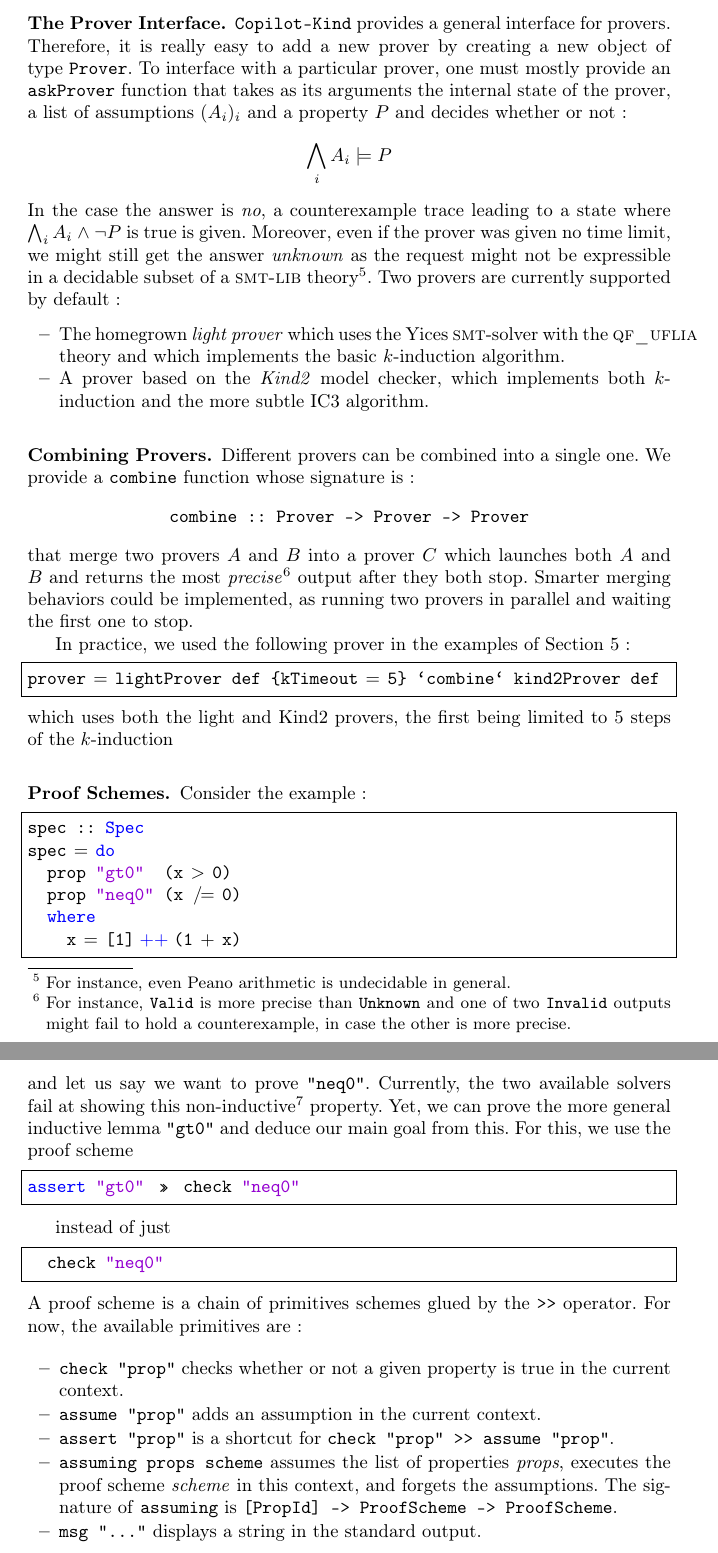
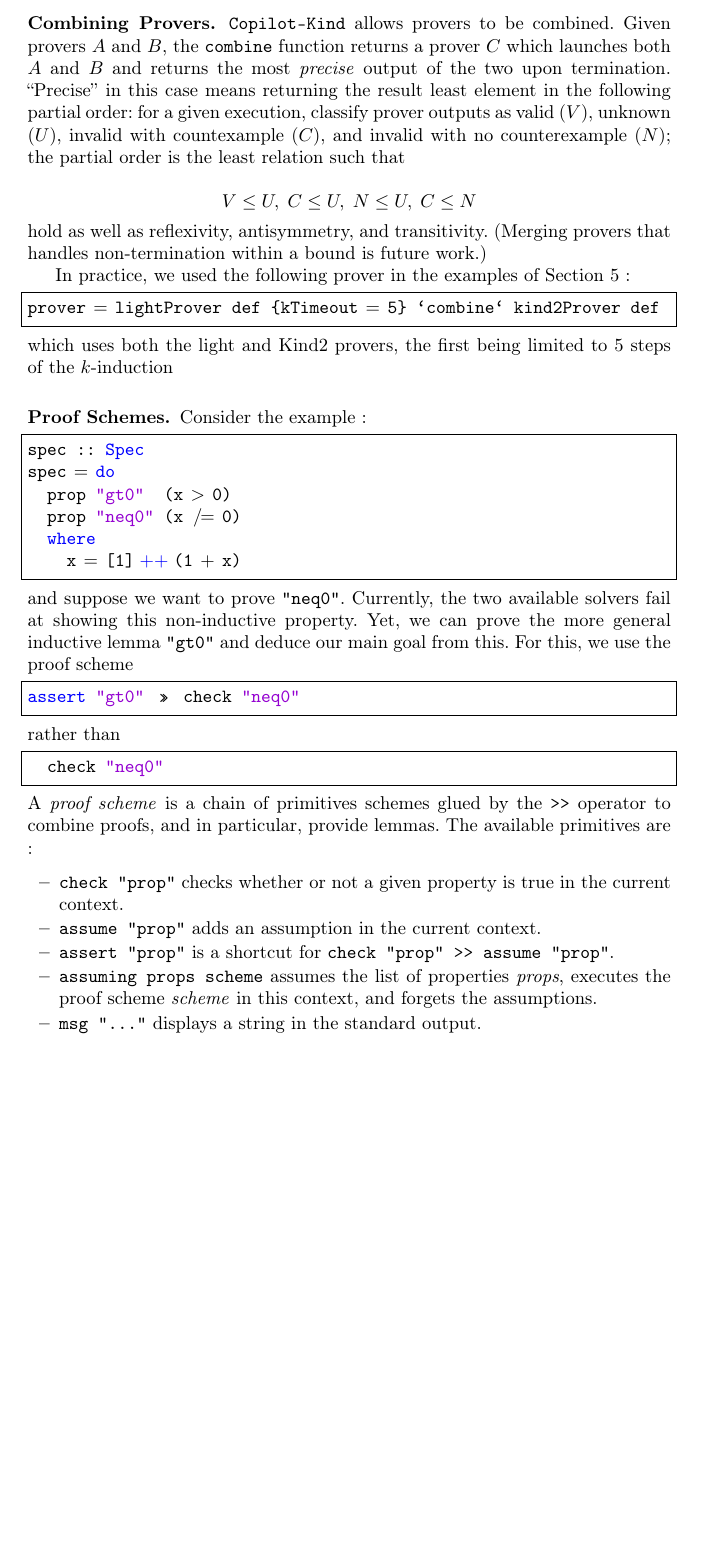
Before and after one commit to Copilot-Language/copilot-discussion, a LaTeX thesis (RV2015/paper.tex, which reads RV2015/prover.tex): two parts of pages 5 and 6 of 16 before the commit and part of page 5 of 16 after it, the two joined at a grey line, cut at the place of the change, the shorter picture padded with empty space. Compiled offline with pdfLaTeX.

Commit message:
prover wibbles.

```diff
--- a/RV2015/prover.tex
+++ b/RV2015/prover.tex
@@ -36,11 +37,8 @@ prove (lightProver def) (check "gt0") spec
 where \texttt{lightProver def} stands for the \emph{light prover} with
 default configuration.
 
-\subsubsection{The Prover Interface.}\label{the-prover-interface}
+%% \subsubsection{The Prover Interface.}\label{the-prover-interface}
 
- \texttt{Copilot-Kind} provides a general interface for
-provers. Therefore, it is really easy to add a new prover by creating a
-new object of type \texttt{Prover}.
 %
 %The latter is defined as follows:
 %
@@ -66,19 +64,23 @@ new object of type \texttt{Prover}.
 %
 %\end{lstlisting}
 %
-To interface with a particular prover, one must mostly provide an \texttt{askProver} function that
-takes as its arguments the internal state of the prover, a list of assumptions $(A_i)_i$ and a property $P$ and decides whether or not : \[ \bigwedge_i A_i \models P  \] In the case the answer is \emph{no}, a counterexample trace leading to a state where $\bigwedge_i A_i \,\wedge\, \neg P$ is true is given. Moreover, even if the prover was given no time limit, we might still get the answer \emph{unknown} as the request might not be expressible in a decidable subset of a \textsc{smt-lib} theory\footnote{For instance, even Peano arithmetic is undecidable in general.}.
-%\begin{itemize}
-%\item \texttt{Valid} if the entailment holds.
-%\item \texttt{Invalid} if it does not, in which case.
-%\item \texttt{Unknown} if the prover can't find out. This type of answer is necessary even if the %prover has no time limit, as
-%\item \texttt{Error} when something wrong happens.
-%\end{itemize}
-Two provers are currently supported by default :
-\begin{itemize}
-\item The homegrown \emph{light prover} which uses the Yices \textsc{smt}-solver with the \textsc{qf\_uflia} theory and which implements the basic $k$-induction algorithm.
-\item A prover based on the \emph{Kind2} model checker, which implements both $k$-induction and the more subtle IC3 algorithm.
-\end{itemize}
+
+%%  \texttt{Copilot-Kind} provides a general interface for
+%% provers. A new prover is created by implementing a
+%% new prover object.
+%% To interface with a particular prover, one must mostly provide an \texttt{askProver} function that
+%% takes as its arguments the internal state of the prover, a list of assumptions $(A_i)_i$ and a property $P$ and decides whether or not : \[ \bigwedge_i A_i \models P  \] In the case the answer is \emph{no}, a counterexample trace leading to a state where $\bigwedge_i A_i \,\wedge\, \neg P$ is true is given. Moreover, even if the prover was given no time limit, we might still get the answer \emph{unknown} as the request might not be expressible in a decidable subset of a \textsc{smt-lib} theory\footnote{For instance, even Peano arithmetic is undecidable in general.}.
+%% %\begin{itemize}
+%% %\item \texttt{Valid} if the entailment holds.
+%% %\item \texttt{Invalid} if it does not, in which case.
+%% %\item \texttt{Unknown} if the prover can't find out. This type of answer is necessary even if the %prover has no time limit, as
+%% %\item \texttt{Error} when something wrong happens.
+%% %\end{itemize}
+%% Two provers are currently supported by default :
+%% \begin{itemize}
+%% \item The homegrown \emph{light prover} which uses the Yices \textsc{smt}-solver with the \textsc{qf\_uflia} theory and which implements the basic $k$-induction algorithm.
+%% \item A prover based on the \emph{Kind2} model checker, which implements both $k$-induction and the more subtle IC3 algorithm.
+%% \end{itemize}
 
 
 %It is provided by the \texttt{Copilot.Kind.Kind2} module, which exports
@@ -94,8 +96,19 @@ Two provers are currently supported by default :
 %of the light prover. Its default value is $0,$ which stands for infinity.
 
 \subsubsection{Combining Provers.}\label{combining-provers}
-Different provers can be combined into a single one. We provide a \texttt{combine} function whose signature is : $$\texttt{combine :: Prover -\textgreater{} Prover -\textgreater{} Prover}$$ that merge two provers $A$ and $B$ into a prover $C$ which
-launches both $A$ and $B$ and returns the most \emph{precise}\footnote{For instance, \texttt{Valid} is more {precise} than \texttt{Unknown} and one of two \texttt{Invalid} outputs might fail to hold a counterexample, in case the other is more precise.} output after they both stop. Smarter merging behaviors could be implemented, as running two provers in parallel and waiting the first one to stop.
+\texttt{Copilot-Kind} allows provers to be combined. Given provers $A$ and $B$,
+the \texttt{combine} function returns a prover $C$ which launches both $A$ and
+$B$ and returns the most \emph{precise} output of the two upon
+termination. ``Precise'' in this case means returning the result least element
+in the following partial order: for a given execution, classify prover outputs
+as valid ($V$), unknown ($U$), invalid with countexample ($C$), and invalid with
+no counterexample ($N$); the partial order is the least relation such that
+
+$$V \leq U, \; C \leq U, \; N \leq U, \; C \leq N$$
+
+\noindent
+hold as well as reflexivity, antisymmetry, and transitivity. (Merging provers
+that handles non-termination within a bound is future work.)
 
 In practice, we used the following prover in the examples of Section~\ref{sec:example} :
 \begin{lstlisting}[frame=single]
@@ -115,7 +128,7 @@ spec = do
     x = [1] ++ (1 + x)
 
 \end{lstlisting}
-and let us say we want to prove \texttt{"neq0"}. Currently, the two available solvers fail at showing this non-inductive\footnote{Non-inductive : whose induction step does not hold. See Section~\ref{sec:background}.} property. Yet, we can prove the more general
+and suppose we want to prove \texttt{"neq0"}. Currently, the two available solvers fail at showing this non-inductive property. Yet, we can prove the more general
 inductive lemma \texttt{"gt0"} and deduce our main goal from this. For
 this, we use the proof scheme
 
@@ -123,14 +136,14 @@ this, we use the proof scheme
 assert "gt0" >> check "neq0"
 \end{lstlisting}
 
-
-instead of just
+\noindent
+rather than
 \begin{lstlisting}[frame=single]
   check "neq0"
 \end{lstlisting}
-A proof scheme is a chain of
+A \emph{proof scheme} is a chain of
 primitives schemes glued by the $\texttt{\textgreater{}\textgreater{}}$
-operator. For now, the available primitives are :
+operator to combine proofs, and in particular, provide lemmas. The available primitives are :
 
 \begin{itemize}
 \itemsep1pt\parskip0pt\parsep0pt
@@ -146,8 +159,9 @@ operator. For now, the available primitives are :
 
 \texttt{assuming props scheme} assumes the list of
   properties \emph{props}, executes the proof scheme \emph{scheme} in
-  this context, and forgets the assumptions. The signature of \texttt{assuming} is
- {\texttt{{[}PropId{]} -\textgreater{} ProofScheme -\textgreater{} ProofScheme}}.
+  this context, and forgets the assumptions.
+%% The signature of \texttt{assuming} is
+%%  {\texttt{{[}PropId{]} -\textgreater{} ProofScheme -\textgreater{} ProofScheme}}.
 
 \item
   \texttt{msg "..."} displays a string in the standard output.
```
Also changed, not shown: RV2015/prover.tex (39 more changed lines).
